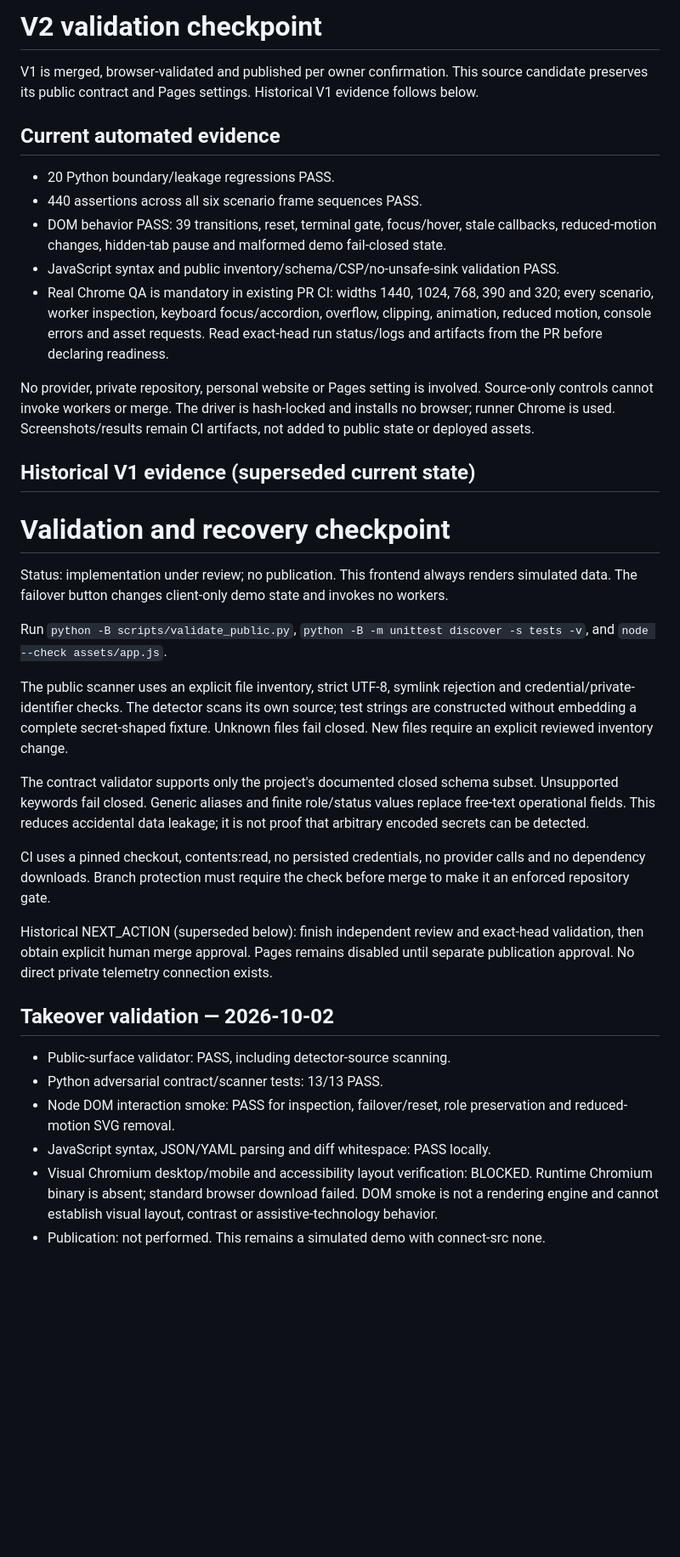
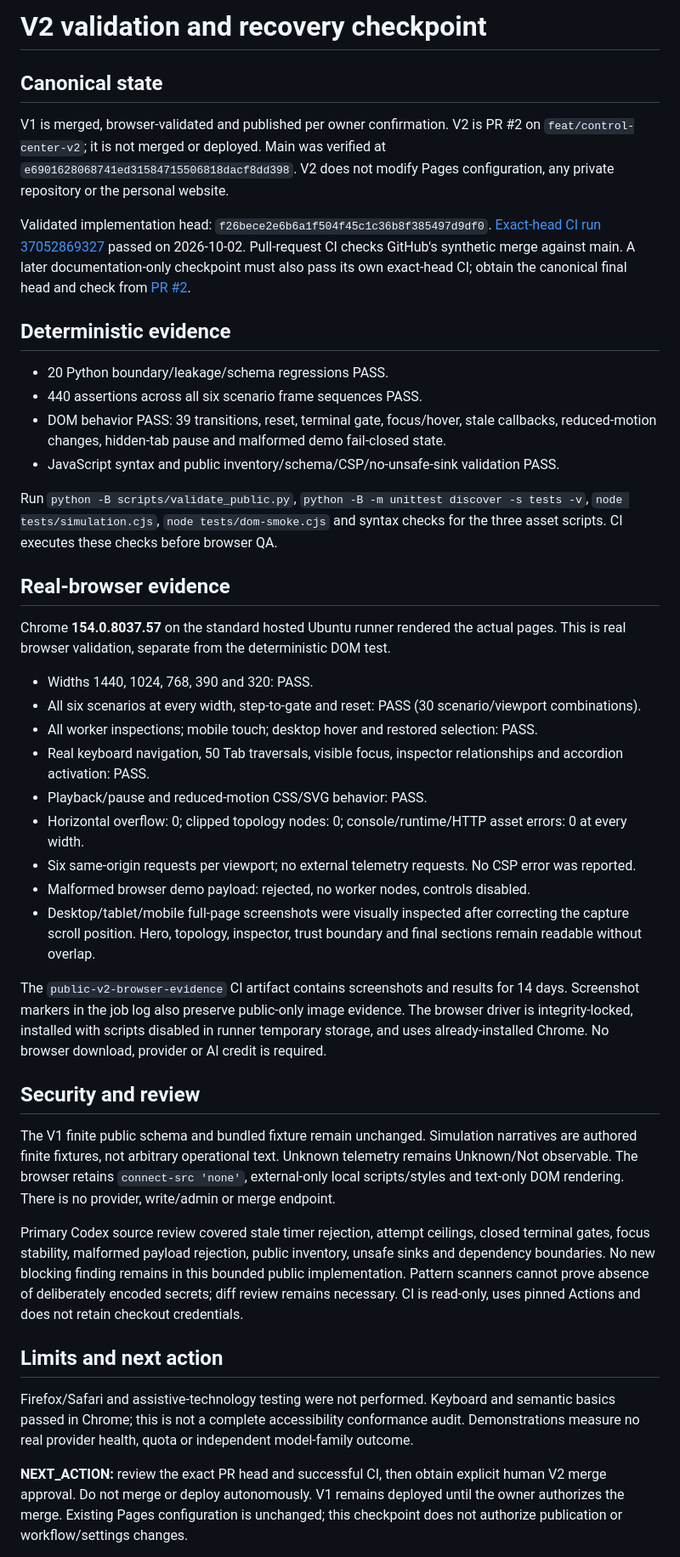
Before and after one commit to albertoreyescastro/agent-control-center, a Markdown page: VALIDATION.md, the part around one of its changes. Shown at 85% size. Drawn GitHub-style; blank space fills up the shorter version.

Commit message:
docs: record real Chrome V2 validation and human merge gate

```diff
--- a/VALIDATION.md
+++ b/VALIDATION.md
@@ -1,39 +1,45 @@
-# V2 validation checkpoint
+# V2 validation and recovery checkpoint
 
-V1 is merged, browser-validated and published per owner confirmation. This source candidate preserves its public contract and Pages settings. Historical V1 evidence follows below.
+## Canonical state
 
-## Current automated evidence
+V1 is merged, browser-validated and published per owner confirmation. V2 is PR #2 on `feat/control-center-v2`; it is not merged or deployed. Main was verified at `e6901628068741ed31584715506818dacf8dd398`. V2 does not modify Pages configuration, any private repository or the personal website.
 
-- 20 Python boundary/leakage regressions PASS.
+Validated implementation head: `f26bece2e6b6a1f504f45c1c36b8f385497d9df0`. [Exact-head CI run 37052869327](https://github.com/albertoreyescastro/agent-control-center/actions/runs/37052869327) passed on 2026-10-02. Pull-request CI checks GitHub's synthetic merge against main. A later documentation-only checkpoint must also pass its own exact-head CI; obtain the canonical final head and check from [PR #2](https://github.com/albertoreyescastro/agent-control-center/pull/2).
+
+## Deterministic evidence
+
+- 20 Python boundary/leakage/schema regressions PASS.
 - 440 assertions across all six scenario frame sequences PASS.
 - DOM behavior PASS: 39 transitions, reset, terminal gate, focus/hover, stale callbacks, reduced-motion changes, hidden-tab pause and malformed demo fail-closed state.
 - JavaScript syntax and public inventory/schema/CSP/no-unsafe-sink validation PASS.
-- Real Chrome QA is mandatory in existing PR CI: widths 1440, 1024, 768, 390 and 320; every scenario, worker inspection, keyboard focus/accordion, overflow, clipping, animation, reduced motion, console errors and asset requests. Read exact-head run status/logs and artifacts from the PR before declaring readiness.
 
-No provider, private repository, personal website or Pages setting is involved. Source-only controls cannot invoke workers or merge. The driver is hash-locked and installs no browser; runner Chrome is used. Screenshots/results remain CI artifacts, not added to public state or deployed assets.
+Run `python -B scripts/validate_public.py`, `python -B -m unittest discover -s tests -v`, `node tests/simulation.cjs`, `node tests/dom-smoke.cjs` and syntax checks for the three asset scripts. CI executes these checks before browser QA.
 
-## Historical V1 evidence (superseded current state)
+## Real-browser evidence
 
-# Validation and recovery checkpoint
+Chrome **154.0.8037.57** on the standard hosted Ubuntu runner rendered the actual pages. This is real browser validation, separate from the deterministic DOM test.
 
-Status: implementation under review; no publication. This frontend always renders simulated data. The failover button changes client-only demo state and invokes no workers.
+- Widths 1440, 1024, 768, 390 and 320: PASS.
+- All six scenarios at every width, step-to-gate and reset: PASS (30 scenario/viewport combinations).
+- All worker inspections; mobile touch; desktop hover and restored selection: PASS.
+- Real keyboard navigation, 50 Tab traversals, visible focus, inspector relationships and accordion activation: PASS.
+- Playback/pause and reduced-motion CSS/SVG behavior: PASS.
+- Horizontal overflow: 0; clipped topology nodes: 0; console/runtime/HTTP asset errors: 0 at every width.
+- Six same-origin requests per viewport; no external telemetry requests. No CSP error was reported.
+- Malformed browser demo payload: rejected, no worker nodes, controls disabled.
+- Desktop/tablet/mobile full-page screenshots were visually inspected after correcting the capture scroll position. Hero, topology, inspector, trust boundary and final sections remain readable without overlap.
 
-Run `python -B scripts/validate_public.py`, `python -B -m unittest discover -s tests -v`, and `node --check assets/app.js`.
+The `public-v2-browser-evidence` CI artifact contains screenshots and results for 14 days. Screenshot markers in the job log also preserve public-only image evidence. The browser driver is integrity-locked, installed with scripts disabled in runner temporary storage, and uses already-installed Chrome. No browser download, provider or AI credit is required.
 
-The public scanner uses an explicit file inventory, strict UTF-8, symlink rejection and credential/private-identifier checks. The detector scans its own source; test strings are constructed without embedding a complete secret-shaped fixture. Unknown files fail closed. New files require an explicit reviewed inventory change.
+## Security and review
 
-The contract validator supports only the project's documented closed schema subset. Unsupported keywords fail closed. Generic aliases and finite role/status values replace free-text operational fields. This reduces accidental data leakage; it is not proof that arbitrary encoded secrets can be detected.
+The V1 finite public schema and bundled fixture remain unchanged. Simulation narratives are authored finite fixtures, not arbitrary operational text. Unknown telemetry remains Unknown/Not observable. The browser retains `connect-src 'none'`, external-only local scripts/styles and text-only DOM rendering. There is no provider, write/admin or merge endpoint.
 
-CI uses a pinned checkout, contents:read, no persisted credentials, no provider calls and no dependency downloads. Branch protection must require the check before merge to make it an enforced repository gate.
+Primary Codex source review covered stale timer rejection, attempt ceilings, closed terminal gates, focus stability, malformed payload rejection, public inventory, unsafe sinks and dependency boundaries. No new blocking finding remains in this bounded public implementation. Pattern scanners cannot prove absence of deliberately encoded secrets; diff review remains necessary. CI is read-only, uses pinned Actions and does not retain checkout credentials.
 
-Historical NEXT_ACTION (superseded below): finish independent review and exact-head validation, then obtain explicit human merge approval. Pages remains disabled until separate publication approval. No direct private telemetry connection exists.
+## Limits and next action
 
-## Takeover validation — 2026-10-02
+Firefox/Safari and assistive-technology testing were not performed. Keyboard and semantic basics passed in Chrome; this is not a complete accessibility conformance audit. Demonstrations measure no real provider health, quota or independent model-family outcome.
 
-- Public-surface validator: PASS, including detector-source scanning.
-- Python adversarial contract/scanner tests: 13/13 PASS.
-- Node DOM interaction smoke: PASS for inspection, failover/reset, role preservation and reduced-motion SVG removal.
-- JavaScript syntax, JSON/YAML parsing and diff whitespace: PASS locally.
-- Visual Chromium desktop/mobile and accessibility layout verification: BLOCKED. Runtime Chromium binary is absent; standard browser download failed. DOM smoke is not a rendering engine and cannot establish visual layout, contrast or assistive-technology behavior.
-- Publication: not performed. This remains a simulated demo with connect-src none.
+**NEXT_ACTION:** review the exact PR head and successful CI, then obtain explicit human V2 merge approval. Do not merge or deploy autonomously. V1 remains deployed until the owner authorizes the merge. Existing Pages configuration is unchanged; this checkpoint does not authorize publication or workflow/settings changes.
 
```
Also changed, not shown: other parts of VALIDATION.md (+1 -9 lines).
